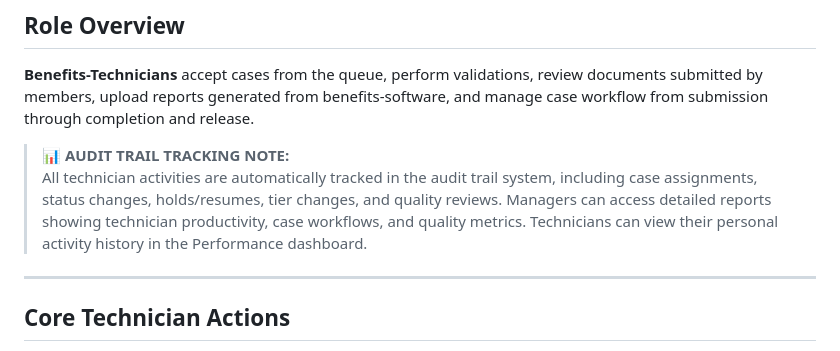
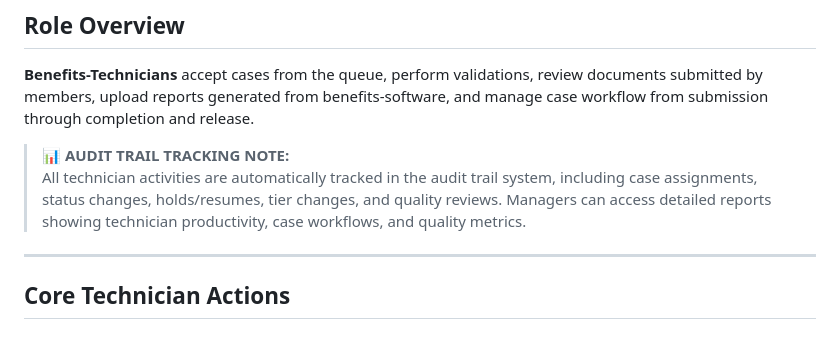
Before and after one commit to TexasCountry01/advisor-portal-app, a Markdown page: TECHNICIAN_WORKFLOW.md, the part around the change. Drawn GitHub-style.

Commit message:
Remove inaccurate Performance dashboard reference from audit trail note

```diff
--- a/TECHNICIAN_WORKFLOW.md
+++ b/TECHNICIAN_WORKFLOW.md
@@ -4,7 +4,7 @@
 **Benefits-Technicians** accept cases from the queue, perform validations, review documents submitted by members, upload reports generated from benefits-software, and manage case workflow from submission through completion and release.
 
 > **📊 AUDIT TRAIL TRACKING NOTE:**
-> All technician activities are automatically tracked in the audit trail system, including case assignments, status changes, holds/resumes, tier changes, and quality reviews. Managers can access detailed reports showing technician productivity, case workflows, and quality metrics. Technicians can view their personal activity history in the Performance dashboard.
+> All technician activities are automatically tracked in the audit trail system, including case assignments, status changes, holds/resumes, tier changes, and quality reviews. Managers can access detailed reports showing technician productivity, case workflows, and quality metrics.
 
 ---
 
```
